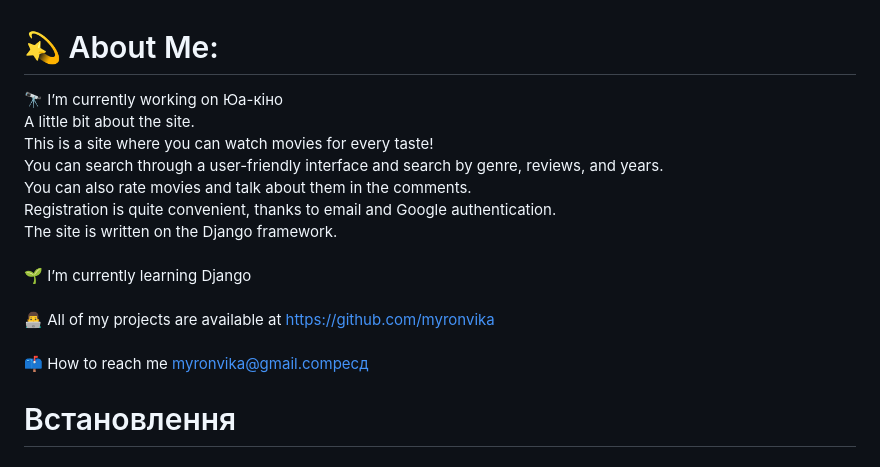
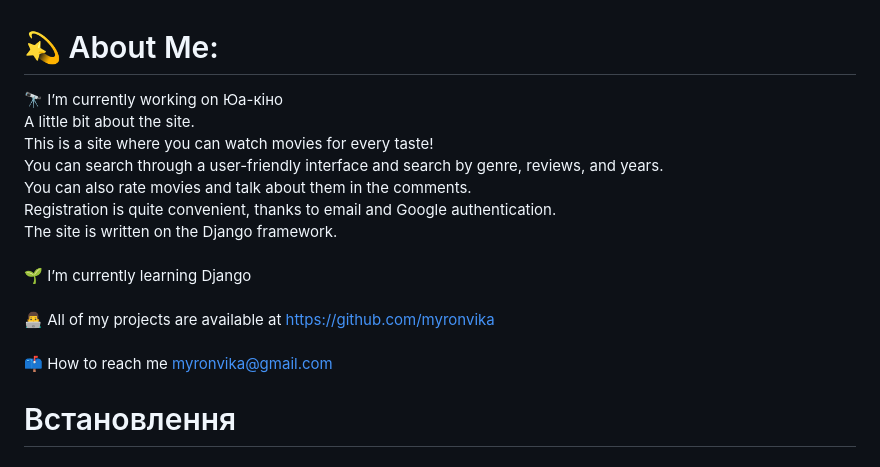
Before and after one commit to myronvika/django_movie_2part, a Markdown page: README.md, the part around the change. Rendered like a GitHub page.

```diff
--- a/README.md
+++ b/README.md
@@ -1,5 +1,5 @@
 # 💫 About Me:
-🔭 I’m currently working on Юа-кіно<br>A little bit about the site.<br>This is a site where you can watch movies for every taste!<br>You can search through a user-friendly interface and search by genre, reviews, and years.<br>You can also rate movies and talk about them in the comments.<br>Registration is quite convenient, thanks to email and Google authentication.<br>The site is written on the Django framework.<br><br>🌱 I’m currently learning Django<br><br>👨‍💻 All of my projects are available at https://github.com/myronvika<br><br>📫 How to reach me myronvika@gmail.comресд
+🔭 I’m currently working on Юа-кіно<br>A little bit about the site.<br>This is a site where you can watch movies for every taste!<br>You can search through a user-friendly interface and search by genre, reviews, and years.<br>You can also rate movies and talk about them in the comments.<br>Registration is quite convenient, thanks to email and Google authentication.<br>The site is written on the Django framework.<br><br>🌱 I’m currently learning Django<br><br>👨‍💻 All of my projects are available at https://github.com/myronvika<br><br>📫 How to reach me myronvika@gmail.com
 # Встановлення
 
 ### 1) Створити віртуальне оточенння
```
